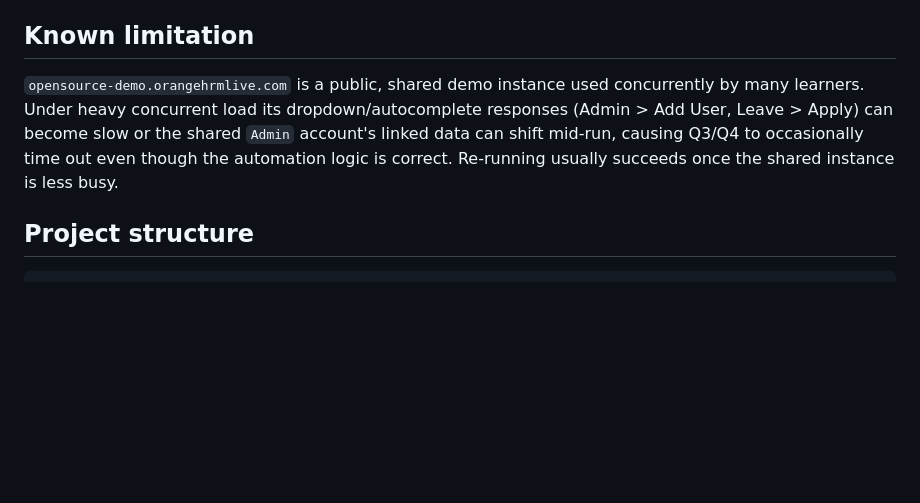
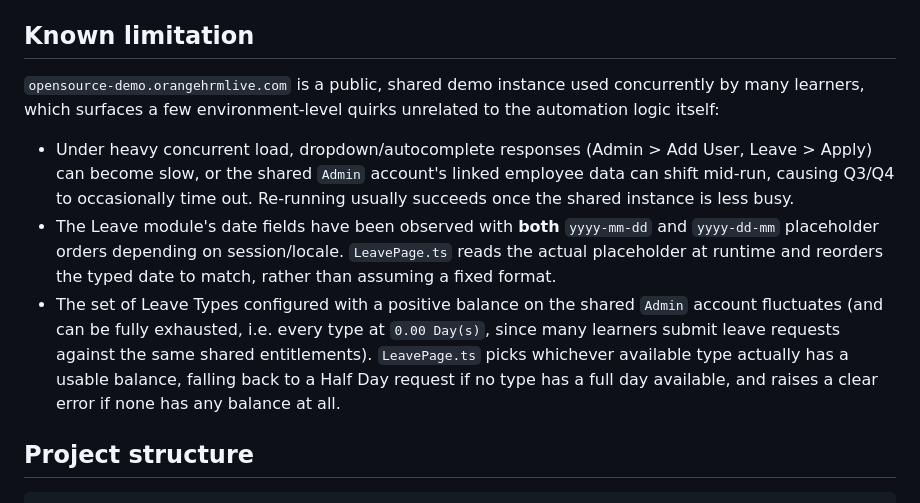
Before and after one commit to ZarinTasnim746/orangehrm-test-automation, a Markdown page: README.md, the part around the change. GitHub-like rendering; blank space fills up the shorter version.

Commit message:
docs: expand known-limitations notes with shared-demo date-format and leave-balance findings

```diff
--- a/README.md
+++ b/README.md
@@ -97,7 +97,11 @@ GitHub Actions (`.github/workflows/playwright.yml`) installs dependencies, runs
 
 ## Known limitation
 
-`opensource-demo.orangehrmlive.com` is a public, shared demo instance used concurrently by many learners. Under heavy concurrent load its dropdown/autocomplete responses (Admin > Add User, Leave > Apply) can become slow or the shared `Admin` account's linked data can shift mid-run, causing Q3/Q4 to occasionally time out even though the automation logic is correct. Re-running usually succeeds once the shared instance is less busy.
+`opensource-demo.orangehrmlive.com` is a public, shared demo instance used concurrently by many learners, which surfaces a few environment-level quirks unrelated to the automation logic itself:
+
+- Under heavy concurrent load, dropdown/autocomplete responses (Admin > Add User, Leave > Apply) can become slow, or the shared `Admin` account's linked employee data can shift mid-run, causing Q3/Q4 to occasionally time out. Re-running usually succeeds once the shared instance is less busy.
+- The Leave module's date fields have been observed with **both** `yyyy-mm-dd` and `yyyy-dd-mm` placeholder orders depending on session/locale. `LeavePage.ts` reads the actual placeholder at runtime and reorders the typed date to match, rather than assuming a fixed format.
+- The set of Leave Types configured with a positive balance on the shared `Admin` account fluctuates (and can be fully exhausted, i.e. every type at `0.00 Day(s)`, since many learners submit leave requests against the same shared entitlements). `LeavePage.ts` picks whichever available type actually has a usable balance, falling back to a Half Day request if no type has a full day available, and raises a clear error if none has any balance at all.
 
 ## Project structure
 
```
